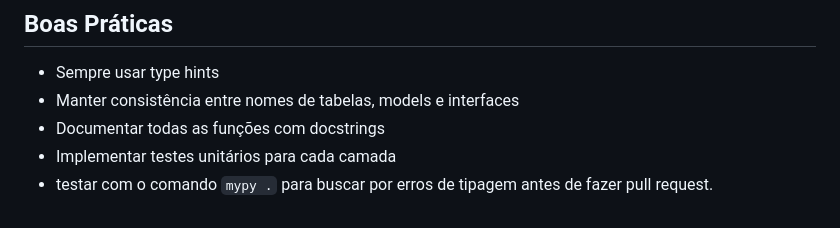
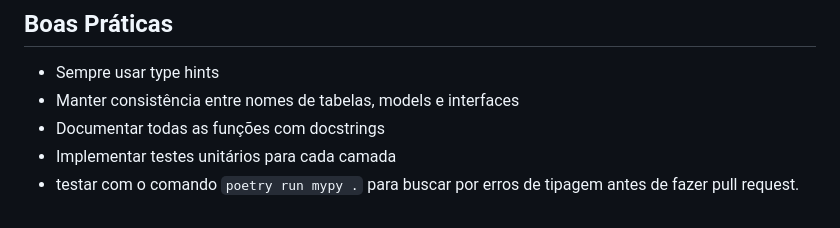
Before and after one commit to Kyamel/mugennodb, a Markdown page: NEXTSTEPS.md, the part around the change. GitHub-like rendering.

Commit message:
docs: fix mypy coomand

```diff
--- a/NEXTSTEPS.md
+++ b/NEXTSTEPS.md
@@ -134,4 +134,4 @@ Para cada nova tabela no banco de dados, seguir o fluxo:
 - Manter consistência entre nomes de tabelas, models e interfaces
 - Documentar todas as funções com docstrings
 - Implementar testes unitários para cada camada
-- testar com o comando `mypy .` para buscar por erros de tipagem antes de fazer pull request.
+- testar com o comando `poetry run mypy .` para buscar por erros de tipagem antes de fazer pull request.
```
